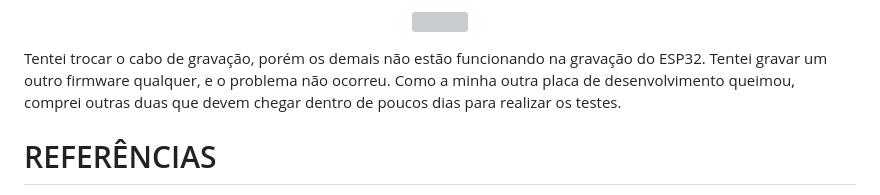
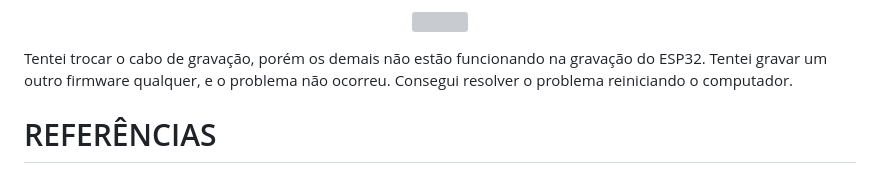
Before and after one commit to brunoeduf1/ProjetoIntegrador, a Markdown page: README.md, the part around the change. GitHub-like rendering; grey boxes are pictures that could not be loaded.

```diff
--- a/README.md
+++ b/README.md
@@ -173,7 +173,7 @@ Ao adicionar o código que salva no cartão de memória no firmware principal, e
   <img src="https://github.com/brunoeduf1/ProjetoIntegrador/assets/69606316/ac20ecfb-7f4f-434a-b564-ec2173fb6081">
 </p>
 
-Tentei trocar o cabo de gravação, porém os demais não estão funcionando na gravação do ESP32. Tentei gravar um outro firmware qualquer, e o problema não ocorreu. Como a minha outra placa de desenvolvimento queimou, comprei outras duas que devem chegar dentro de poucos dias para realizar os testes.
+Tentei trocar o cabo de gravação, porém os demais não estão funcionando na gravação do ESP32. Tentei gravar um outro firmware qualquer, e o problema não ocorreu. Consegui resolver o problema reiniciando o computador.
 
 
 # REFERÊNCIAS
```
